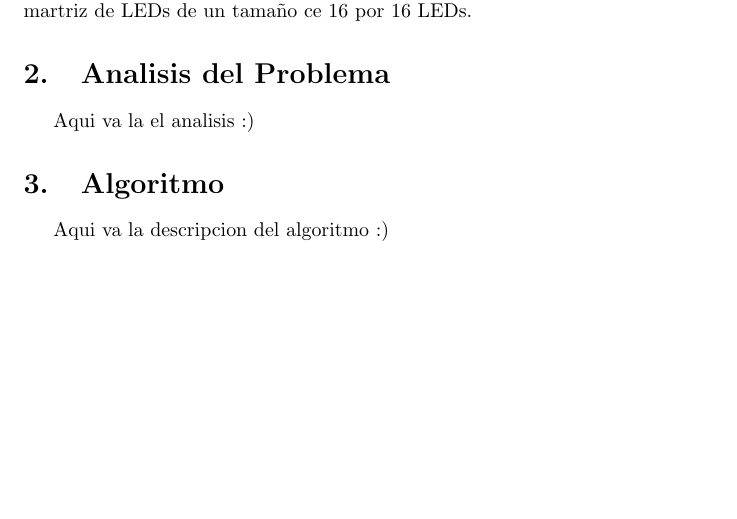
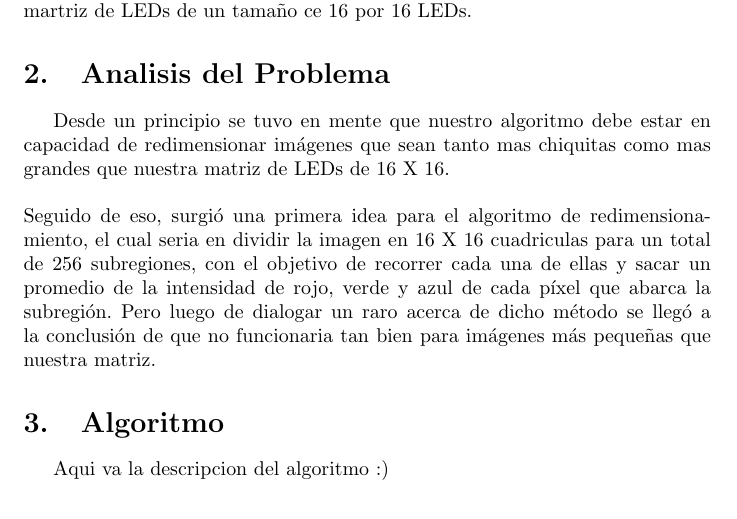
Before and after one commit to MiguelGil1/Parcial_ll_Info_ll, a LaTeX document (Informe/Overleaf/main.tex): part of page 3 of 5, cut so that both start at the same text, the shorter picture padded with empty space. Compiled offline with pdfLaTeX.

Commit message:
Se comienza a plazmar en el informe los metodos que se pueden utilizar para la redminsion de la imagen

```diff
--- a/Informe/Overleaf/main.tex
+++ b/Informe/Overleaf/main.tex
@@ -39,7 +39,11 @@
 \section{Sección introductoria} \label{intro}
 En este documento, podremos encontrar las ideas para abordar el parcial numero dos del curso Informatica II. Encontraremos en el detalles tales como el lgoritmo de redimensionamiento de imagenes para luego se mostrados en una martriz de LEDs de un tamaño ce 16 por 16 LEDs.
 \section{Analisis del Problema} \label{analisis}
-Aqui va la el analisis :)
+Desde un principio se tuvo en mente que nuestro algoritmo debe estar en capacidad de redimensionar imágenes que sean tanto mas chiquitas como mas grandes que nuestra matriz de LEDs de 16 X 16.
+\\
+\\
+Seguido de eso, surgió una primera idea para el algoritmo de redimensionamiento, el cual seria en dividir la imagen en 16 X 16 cuadriculas para un total de 256 subregiones, con el objetivo de recorrer cada una de ellas y sacar un promedio de la intensidad de rojo, verde y azul de cada píxel que abarca la subregión. Pero luego de dialogar un raro acerca de dicho método se llegó a la conclusión de que no funcionaria tan bien para imágenes más pequeñas que nuestra matriz.
+
 \section{Algoritmo} \label{algoritmo}
 Aqui va la descripcion del algoritmo :)
 \section{Circuito.} \label{circuito}
```
Also changed, not shown: 1 other file.
